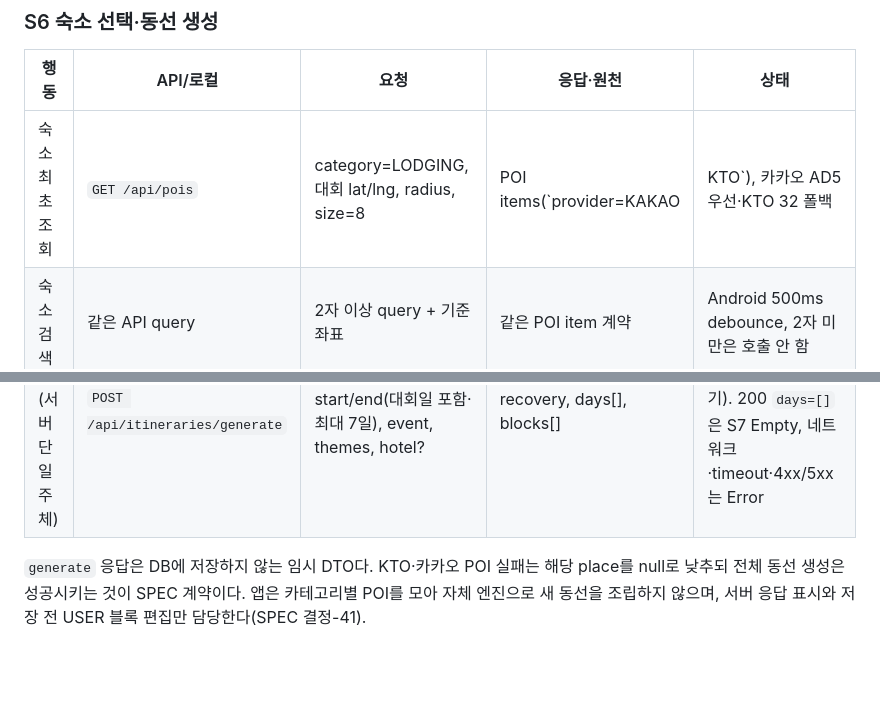
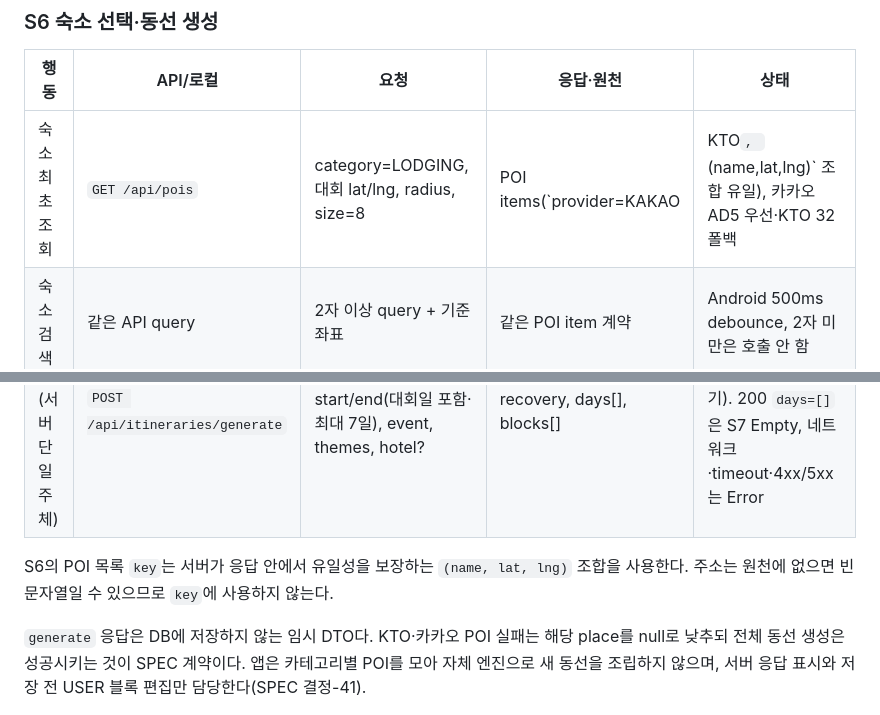
Before and after one commit to uuusun/RunningGu, a Markdown page: docs/screen-api-matrix.md, 2 parts joined by grey strips. Drawn GitHub-style; blank space fills up the shorter version.

```diff
--- a/docs/screen-api-matrix.md
+++ b/docs/screen-api-matrix.md
@@ -271,10 +271,13 @@ Compose 화면
 
 | 행동 | API/로컬 | 요청 | 응답·원천 | 상태 |
 |---|---|---|---|---|
-| 숙소 최초 조회 | `GET /api/pois` | category=LODGING, 대회 lat/lng, radius, size=8 | POI items(`provider=KAKAO|KTO`), 카카오 AD5 우선·KTO 32 폴백 | Loading/Empty/502/504 |
+| 숙소 최초 조회 | `GET /api/pois` | category=LODGING, 대회 lat/lng, radius, size=8 | POI items(`provider=KAKAO|KTO`, `(name,lat,lng)` 조합 유일), 카카오 AD5 우선·KTO 32 폴백 | Loading/Empty/502/504 |
 | 숙소 검색 | 같은 API query | 2자 이상 query + 기준 좌표 | 같은 POI item 계약 | Android 500ms debounce, 2자 미만은 호출 안 함 |
 | 숙소 선택/해제 | 로컬 | hotel DTO/null | WizardUiState | picked 상태 |
 | 동선 생성(서버 단일 주체) | `POST /api/itineraries/generate` | contestId, start/end(대회일 포함·최대 7일), event, themes, hotel? | recovery, days[], blocks[] | 비활성은 생성 차단(status/code는 #56 추가 리뷰 대기). 200 `days=[]`은 S7 Empty, 네트워크·timeout·4xx/5xx는 Error |
+
+S6의 POI 목록 `key`는 서버가 응답 안에서 유일성을 보장하는 `(name, lat, lng)` 조합을 사용한다.
+주소는 원천에 없으면 빈 문자열일 수 있으므로 `key`에 사용하지 않는다.
 
 `generate` 응답은 DB에 저장하지 않는 임시 DTO다. KTO·카카오 POI 실패는 해당 place를 null로 낮추되 전체 동선 생성은 성공시키는 것이 SPEC 계약이다. 앱은 카테고리별 POI를 모아 자체 엔진으로 새 동선을 조립하지 않으며, 서버 응답 표시와 저장 전 USER 블록 편집만 담당한다(SPEC 결정-41).
 
```
Also changed, not shown: docs/files/런닝구_API_명세서.md (+3 -1 lines).
